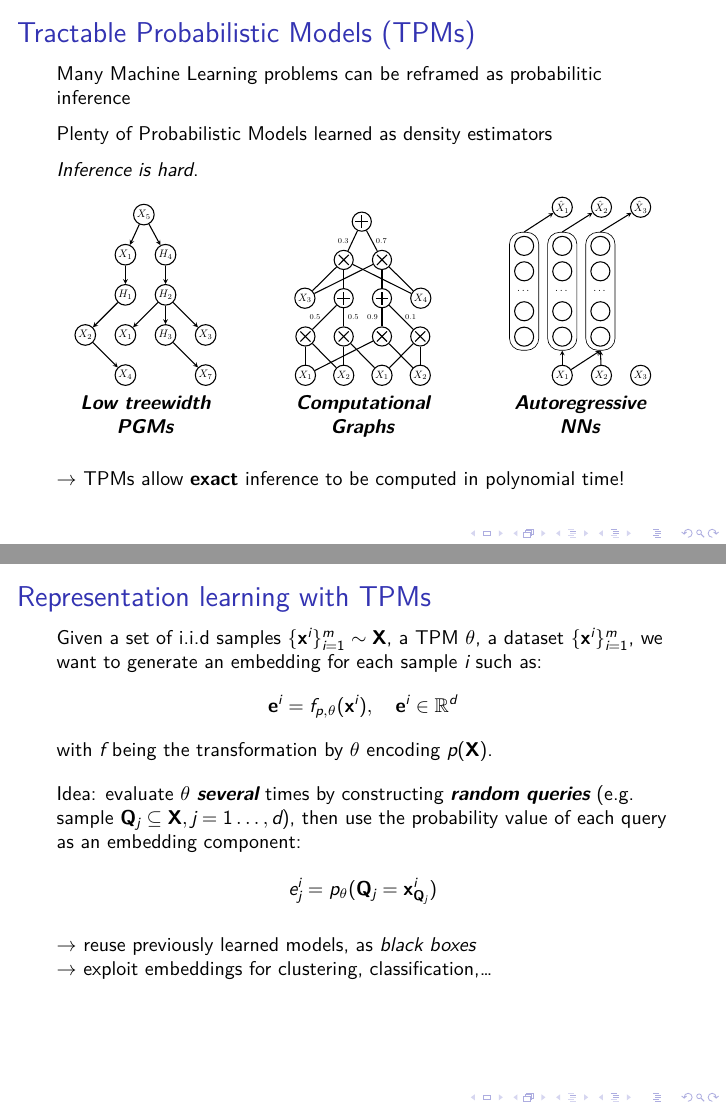
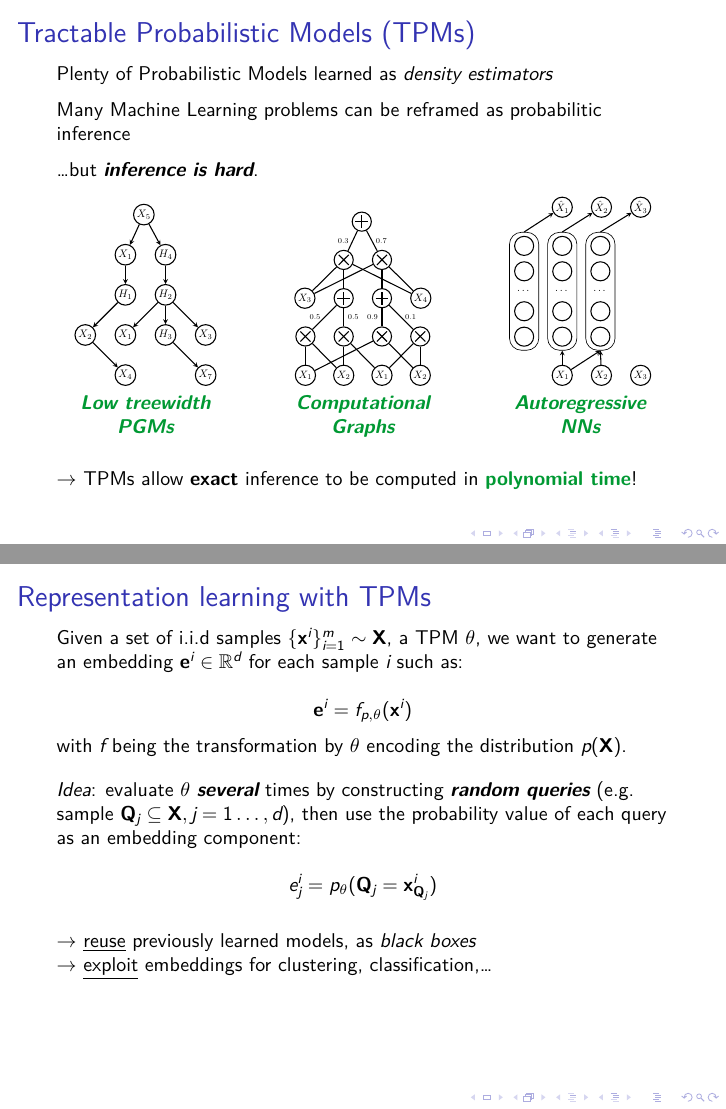
Before and after one commit to arranger1044/ecml16_presgari, LaTeX slides (presgari.tex): pages 3 and 4 of 5, joined at a grey line. Compiled offline with XeLaTeX; a LaTeX package or settings file that is missing is left out.

Commit message:
Refining presentation

```diff
--- a/presgari.tex
+++ b/presgari.tex
@@ -58,11 +58,13 @@
 
 \begin{frame}[t]
   \frametitle{Tractable Probabilistic Models (TPMs)}
-   \small
-   Many Machine Learning problems can be reframed as probabilitic
-   inference\\[6pt]
-   Plenty of Probabilistic Models learned as density estimators\\[6pt]
-   \emph{Inference is hard}.
+  \small
+  Plenty of Probabilistic Models learned as \emph{density estimators}\\[6pt]
+
+  Many Machine Learning problems can be reframed as probabilitic
+  inference\\[6pt]
+
+   \dots but \emph{\textbf{inference is hard}}.
    \begin{center}
     \begin{minipage}[t]{0.29\linewidth}
       \begin{center}
@@ -104,11 +106,11 @@
         %   \textcolor{untractable_red}{\xmark \textbf{MPE}},
         %   \textcolor{untractable_red}{\xmark \textbf{Z}}
         % \end{minipage}
-        \textbf{\emph{Autoregressive NNs}}\\[20pt]
+        \textbf{\emph{\textcolor{tractable_green}{Autoregressive NNs}}}\\[20pt]
       \end{center}
     \end{minipage}
   \end{center}\vspace{7pt}
-  $\rightarrow$ TPMs allow \textbf{exact} inference to be computed in polynomial time!
+  $\rightarrow$ TPMs allow \textbf{exact} inference to be computed in \textbf{\textcolor{tractable_green}{polynomial time}}!
 \end{frame}
 
 
@@ -117,21 +119,24 @@
   \frametitle{Representation learning with TPMs}
 
   Given a set of i.i.d samples $\{\mathbf x^i\}_{i=1}^m\sim
-  \mathbf{X}$,  a TPM $\theta$, a dataset $\{\mathbf x^i\}_{i=1}^m$,
-  we want to generate an embedding for each sample $i$ such as:
-  $$\mathbf{e}^{i}=f_{p,\theta}(\mathbf{x}^{i}),\quad \mathbf{e}^{i}\in\mathbb{R}^{d}$$
+  \mathbf{X}$,  a TPM $\theta$,  we want to generate an embedding
+  $\mathbf{e}^{i}\in\mathbb{R}^{d}$ for
+  each sample $i$ such as:
+
+  $$\mathbf{e}^{i}=f_{p,\theta}(\mathbf{x}^{i})$$
+
   with $f$ being the transformation by $\theta$
-  encoding $p(\mathbf{X})$.\\[10pt]
+  encoding the distribution $p(\mathbf{X})$.\\[10pt]
 
-  Idea: evaluate $\theta$ \emph{\textbf{several}} times by constructing \emph{\textbf{random
+  \emph{Idea}: evaluate $\theta$ \emph{\textbf{several}} times by constructing \emph{\textbf{random
     queries}} (e.g. sample $\mathbf{Q}_{j} \subseteq \mathbf{X}, j =
   1\dots,d$),
   then use the probability value of each query as an embedding component:
 
   $$e_{j}^{i}=p_{\theta}(\mathbf{Q}_{j}=\mathbf{x}^{i}_{\mathbf{Q}_{j}})$$\\[10pt]
 
-  $\rightarrow$ reuse previously learned models, as \emph{black boxes}\par
-  $\rightarrow$ exploit embeddings for clustering, classification,\dots
+  $\rightarrow$ \underline{reuse} previously learned models, as \emph{black boxes}\par
+  $\rightarrow$ \underline{exploit} embeddings for clustering, classification,\dots
 
 
 \end{frame}
```
Also changed, not shown: presgari.pdf, presgari.tex (6 more changed lines).
